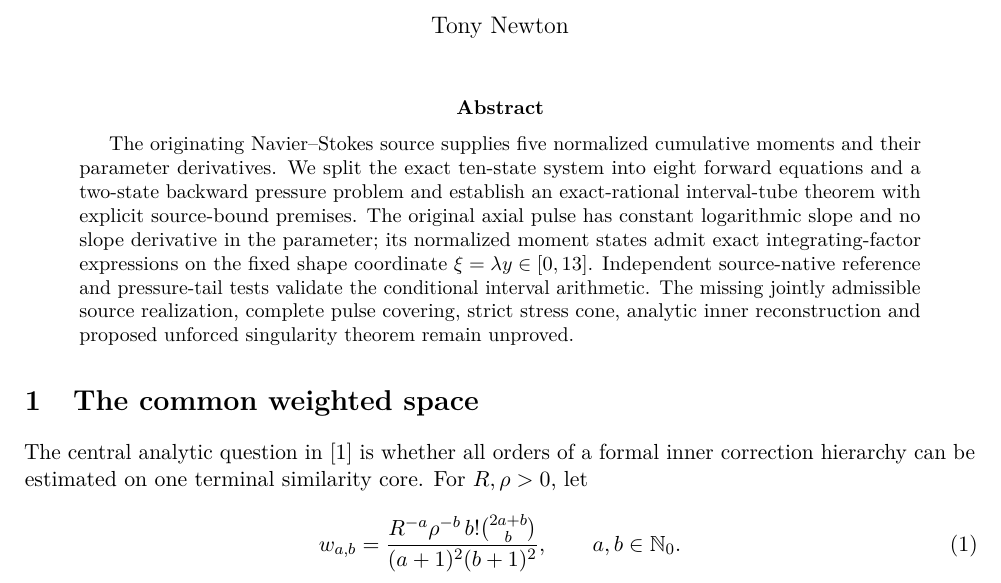
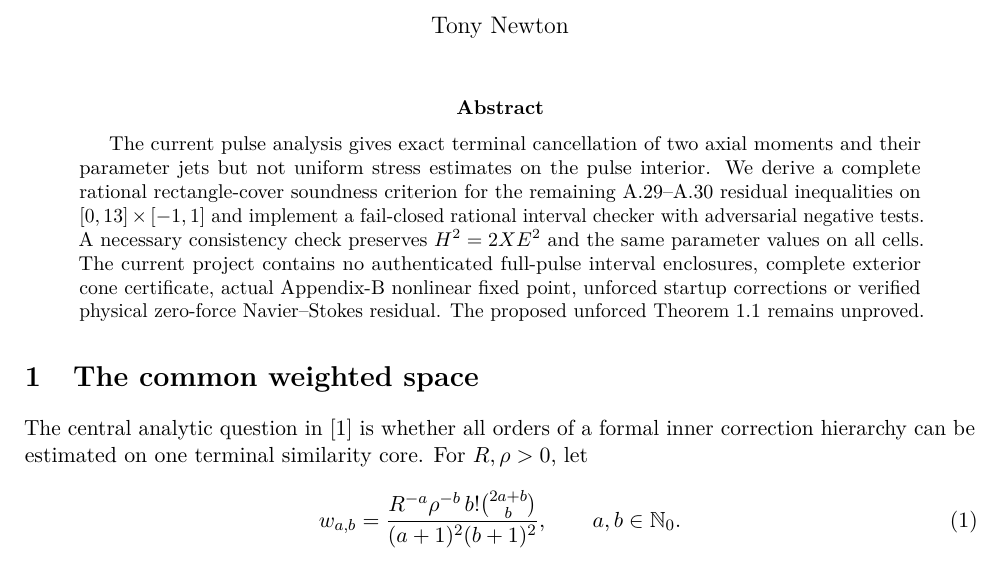
Before and after one commit to tonynewton79-web/unforced-navier-stokes-lean, a LaTeX paper (TerminalCore2026/Terminal_Core_Cumulative_Analytic_Amendment.tex): part of page 1 of 60, cut so that both start at the same text. Compiled offline with pdfLaTeX.

Commit message:
Integrate full-pulse fail-closed source certification criterion into cumulative manuscript

```diff
--- a/TerminalCore2026/Terminal_Core_Cumulative_Analytic_Amendment.tex
+++ b/TerminalCore2026/Terminal_Core_Cumulative_Analytic_Amendment.tex
@@ -13,7 +13,18 @@
 \begin{document}
 \maketitle
 \begin{abstract}
-The originating Navier--Stokes source supplies five normalized cumulative moments and their parameter derivatives. We split the exact ten-state system into eight forward equations and a two-state backward pressure problem and establish an exact-rational interval-tube theorem with explicit source-bound premises. The original axial pulse has constant logarithmic slope and no slope derivative in the parameter; its normalized moment states admit exact integrating-factor expressions on the fixed shape coordinate \(\xi=\lambda y\in[0,13]\). Independent source-native reference and pressure-tail tests validate the conditional interval arithmetic. The missing jointly admissible source realization, complete pulse covering, strict stress cone, analytic inner reconstruction and proposed unforced singularity theorem remain unproved.
+The current pulse analysis gives exact terminal cancellation of two axial
+moments and their parameter jets but not uniform stress estimates on
+the pulse interior. We derive a complete rational rectangle-cover
+soundness criterion for the remaining A.29--A.30 residual inequalities
+on $[0,13]\times[-1,1]$ and implement a fail-closed rational interval
+checker with adversarial negative tests. A necessary consistency check
+preserves $H^2=2XE^2$ and the same parameter values on all cells.
+The current project contains no authenticated full-pulse interval
+enclosures, complete exterior cone certificate, actual Appendix-B
+nonlinear fixed point, unforced startup corrections or verified
+physical zero-force Navier--Stokes residual. The proposed unforced
+Theorem~1.1 remains unproved.
 \end{abstract}
 
 \section{The common weighted space}
```
Also changed, not shown: TerminalCore2026/Terminal_Core_Cumulative_Analytic_Amendment.tex (2 more changed lines).
